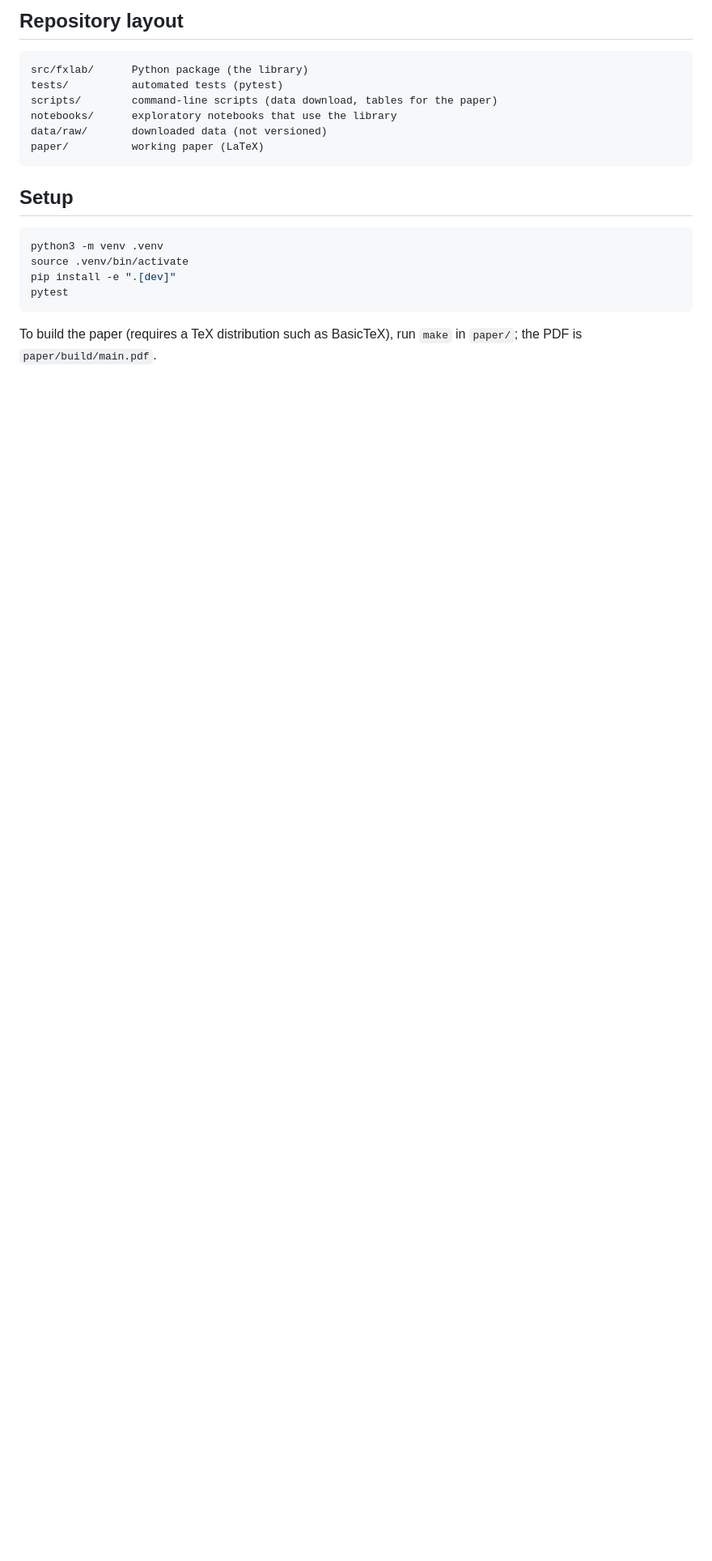
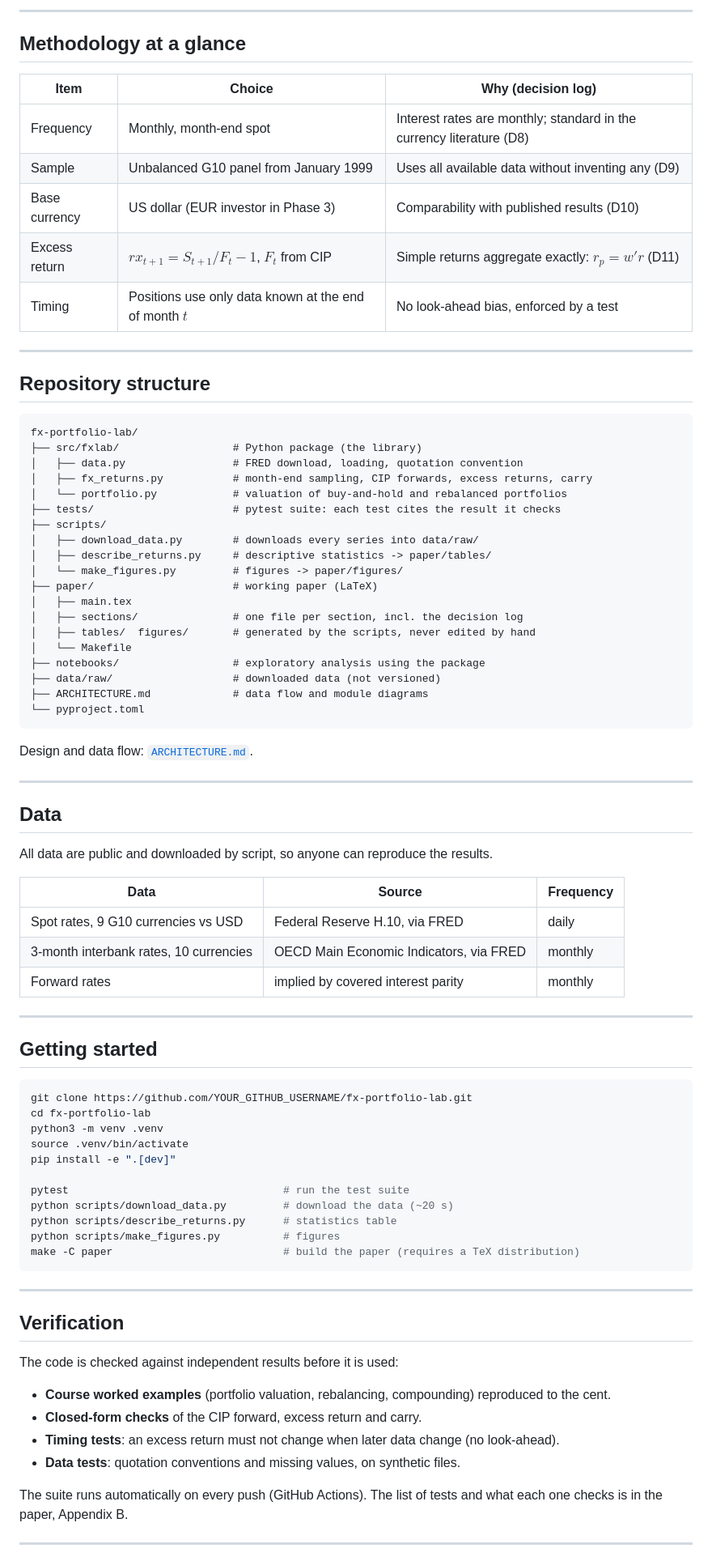
Before and after one commit to tomrousselet/fx-portfolio-lab, a Markdown page: README.md, the part around the change printed below. Shown: that part at 81% size. GitHub-like rendering; blank space fills up the shorter version.

Commit message:
Presentation: README, architecture diagrams, CI workflow, MIT licence, figure

````diff
--- a/README.md
+++ b/README.md
@@ -21,22 +46,86 @@ The methodology, every design choice and its justification are documented in the
 
-## Repository layout
+---
+
+## Methodology at a glance
+
+| Item | Choice | Why (decision log) |
+|---|---|---|
+| Frequency | Monthly, month-end spot | Interest rates are monthly; standard in the currency literature (D8) |
+| Sample | Unbalanced G10 panel from January 1999 | Uses all available data without inventing any (D9) |
+| Base currency | US dollar (EUR investor in Phase 3) | Comparability with published results (D10) |
+| Excess return | $rx_{t+1} = S_{t+1}/F_t - 1$, $F_t$ from CIP | Simple returns aggregate exactly: $r_p = w'r$ (D11) |
+| Timing | Positions use only data known at the end of month $t$ | No look-ahead bias, enforced by a test |
+
+---
+
+## Repository structure
 
 ```
-src/fxlab/      Python package (the library)
-tests/          automated tests (pytest)
-scripts/        command-line scripts (data download, tables for the paper)
-notebooks/      exploratory notebooks that use the library
-data/raw/       downloaded data (not versioned)
-paper/          working paper (LaTeX)
+fx-portfolio-lab/
+├── src/fxlab/                  # Python package (the library)
+│   ├── data.py                 # FRED download, loading, quotation convention
+│   ├── fx_returns.py           # month-end sampling, CIP forwards, excess returns, carry
+│   └── portfolio.py            # valuation of buy-and-hold and rebalanced portfolios
+├── tests/                      # pytest suite: each test cites the result it checks
+├── scripts/
+│   ├── download_data.py        # downloads every series into data/raw/
+│   ├── describe_returns.py     # descriptive statistics -> paper/tables/
+│   └── make_figures.py         # figures -> paper/figures/
+├── paper/                      # working paper (LaTeX)
+│   ├── main.tex
+│   ├── sections/               # one file per section, incl. the decision log
+│   ├── tables/  figures/       # generated by the scripts, never edited by hand
+│   └── Makefile
+├── notebooks/                  # exploratory analysis using the package
+├── data/raw/                   # downloaded data (not versioned)
+├── ARCHITECTURE.md             # data flow and module diagrams
+└── pyproject.toml
 ```
 
-## Setup
+Design and data flow: [`ARCHITECTURE.md`](ARCHITECTURE.md).
+
+---
+
+## Data
+
+All data are public and downloaded by script, so anyone can reproduce the results.
+
+| Data | Source | Frequency |
+|---|---|---|
+| Spot rates, 9 G10 currencies vs USD | Federal Reserve H.10, via FRED | daily |
+| 3-month interbank rates, 10 currencies | OECD Main Economic Indicators, via FRED | monthly |
+| Forward rates | implied by covered interest parity | monthly |
+
+---
+
+## Getting started
 
 ```bash
+git clone https://github.com/YOUR_GITHUB_USERNAME/fx-portfolio-lab.git
+cd fx-portfolio-lab
 python3 -m venv .venv
 source .venv/bin/activate
 pip install -e ".[dev]"
-pytest
+
+pytest                                  # run the test suite
+python scripts/download_data.py         # download the data (~20 s)
+python scripts/describe_returns.py      # statistics table
+python scripts/make_figures.py          # figures
+make -C paper                           # build the paper (requires a TeX distribution)
 ```
 
-To build the paper (requires a TeX distribution such as BasicTeX), run `make` in `paper/`; the PDF is `paper/build/main.pdf`.
+---
+
+## Verification
+
+The code is checked against independent results before it is used:
+
+- **Course worked examples** (portfolio valuation, rebalancing, compounding) reproduced to the cent.
+- **Closed-form checks** of the CIP forward, excess return and carry.
+- **Timing tests**: an excess return must not change when later data change (no look-ahead).
+- **Data tests**: quotation conventions and missing values, on synthetic files.
+
+The suite runs automatically on every push (GitHub Actions). The list of tests and what each one checks is in the paper, Appendix B.
+
+---
+
````
Also changed, not shown: other parts of README.md (+61 -12 lines), ARCHITECTURE.md (added, +111 -0 lines), paper/figures/cumulative_excess_returns.png (added), 6 other files.
